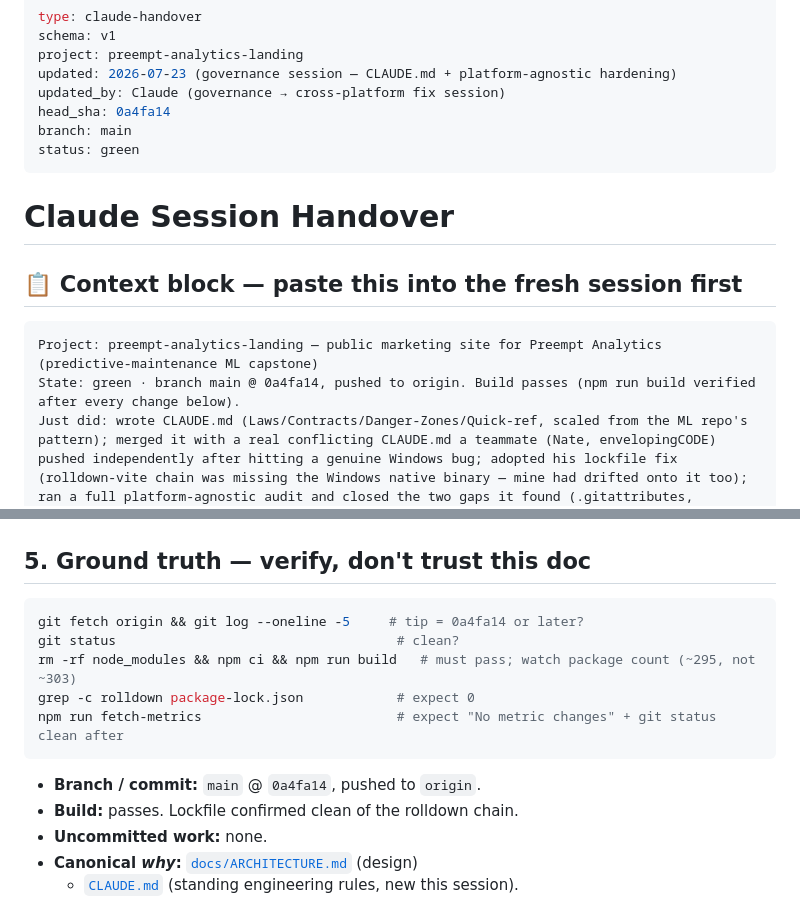
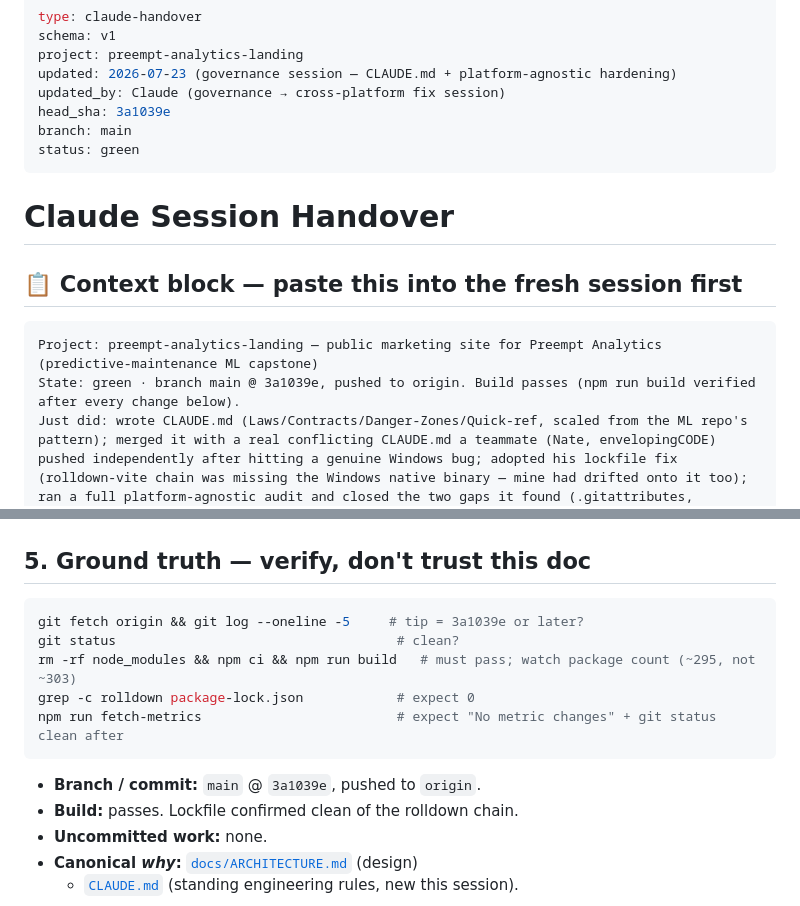
Before and after one commit to Preempt-analytics/landing-page, a Markdown page: claude-handover/2026-07-23-claude-handover-doc.md, 2 parts joined by grey strips. GitHub-like rendering.

Commit message:
handover: correct head_sha after rebase

````diff
--- a/claude-handover/2026-07-23-claude-handover-doc.md
+++ b/claude-handover/2026-07-23-claude-handover-doc.md
@@ -4,7 +4,7 @@ schema: v1
 project: preempt-analytics-landing
 updated: 2026-07-23 (governance session — CLAUDE.md + platform-agnostic hardening)
 updated_by: Claude (governance → cross-platform fix session)
-head_sha: 0a4fa14
+head_sha: 3a1039e
 branch: main
 status: green
 ---
@@ -15,7 +15,7 @@ status: green
 
 ```
 Project: preempt-analytics-landing — public marketing site for Preempt Analytics (predictive-maintenance ML capstone)
-State: green · branch main @ 0a4fa14, pushed to origin. Build passes (npm run build verified after every change below).
+State: green · branch main @ 3a1039e, pushed to origin. Build passes (npm run build verified after every change below).
 Just did: wrote CLAUDE.md (Laws/Contracts/Danger-Zones/Quick-ref, scaled from the ML repo's pattern); merged it with a real conflicting CLAUDE.md a teammate (Nate, envelopingCODE) pushed independently after hitting a genuine Windows bug; adopted his lockfile fix (rolldown-vite chain was missing the Windows native binary — mine had drifted onto it too); ran a full platform-agnostic audit and closed the two gaps it found (.gitattributes, package.json engines); fixed fetch-metrics.mjs committing to main every hour for no real reason.
 DO NEXT: no code is blocked. Human should: (1) skim CLAUDE.md — first real cross-session review since teammates are now actively editing this repo too; (2) confirm Nate is aware his original throwaway CLAUDE.md got merged into the fuller one, not silently discarded; (3) continue whatever landing-page content/section work was in progress.
 DON'T: don't try to "clean up" the ~10 existing "chore: refresh live model metrics" commits already in history — that's a rewrite of shared history nobody asked for; the fix only stops new noise. Don't assume you're the only one pushing to main — this session hit two live collisions with a teammate's session in about an hour.
@@ -151,13 +151,13 @@ landing-page section/content work is next per `docs/ARCHITECTURE.md`'s roadmap.
 ## 5. Ground truth — verify, don't trust this doc
 
 ```bash
-git fetch origin && git log --oneline -5     # tip = 0a4fa14 or later?
+git fetch origin && git log --oneline -5     # tip = 3a1039e or later?
 git status                                    # clean?
 rm -rf node_modules && npm ci && npm run build   # must pass; watch package count (~295, not ~303)
 grep -c rolldown package-lock.json            # expect 0
 npm run fetch-metrics                         # expect "No metric changes" + git status clean after
 ```
-- **Branch / commit:** `main` @ `0a4fa14`, pushed to `origin`.
+- **Branch / commit:** `main` @ `3a1039e`, pushed to `origin`.
 - **Build:** passes. Lockfile confirmed clean of the rolldown chain.
 - **Uncommitted work:** none.
 - **Canonical *why*:** [`docs/ARCHITECTURE.md`](../docs/ARCHITECTURE.md) (design)
````
